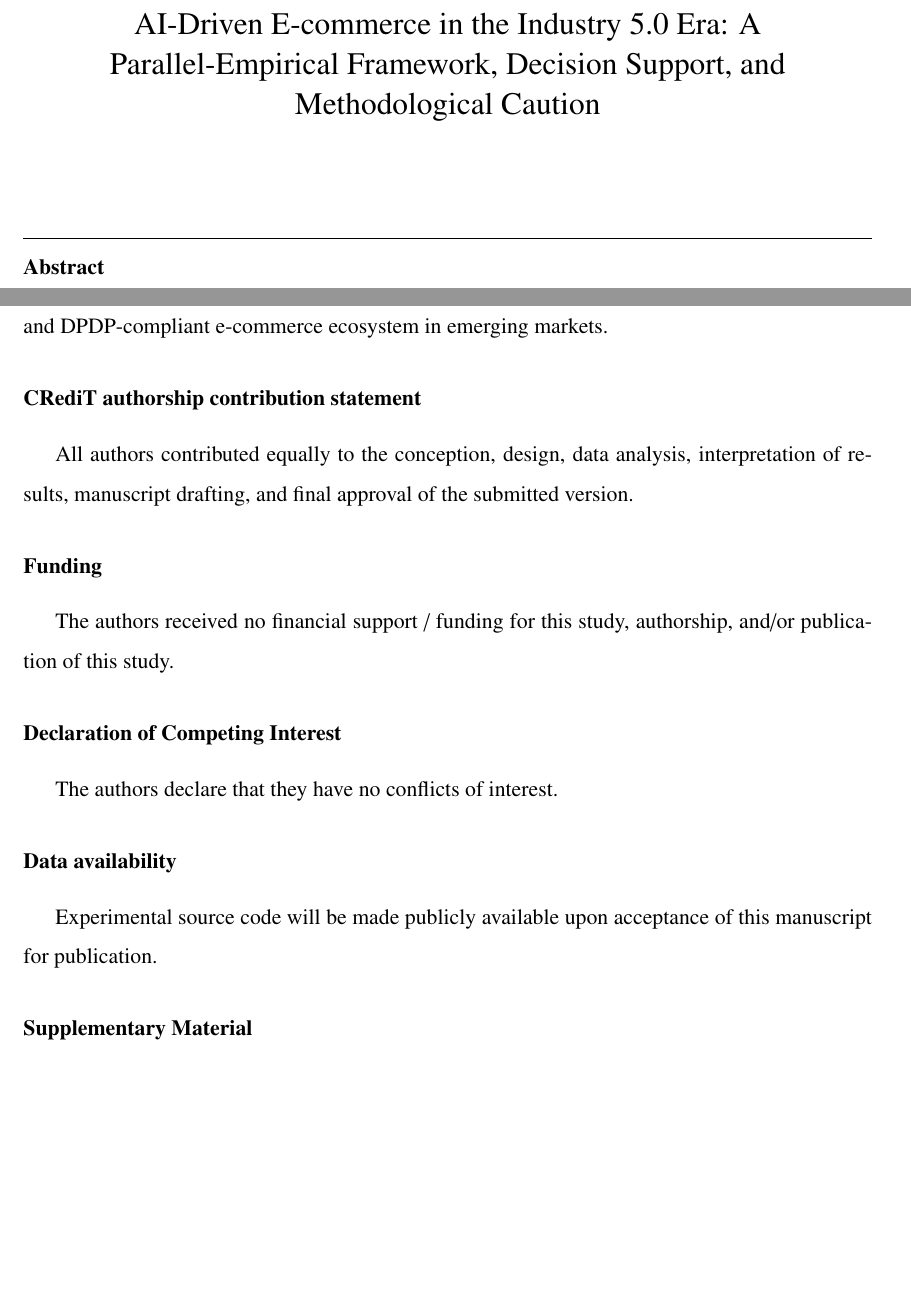
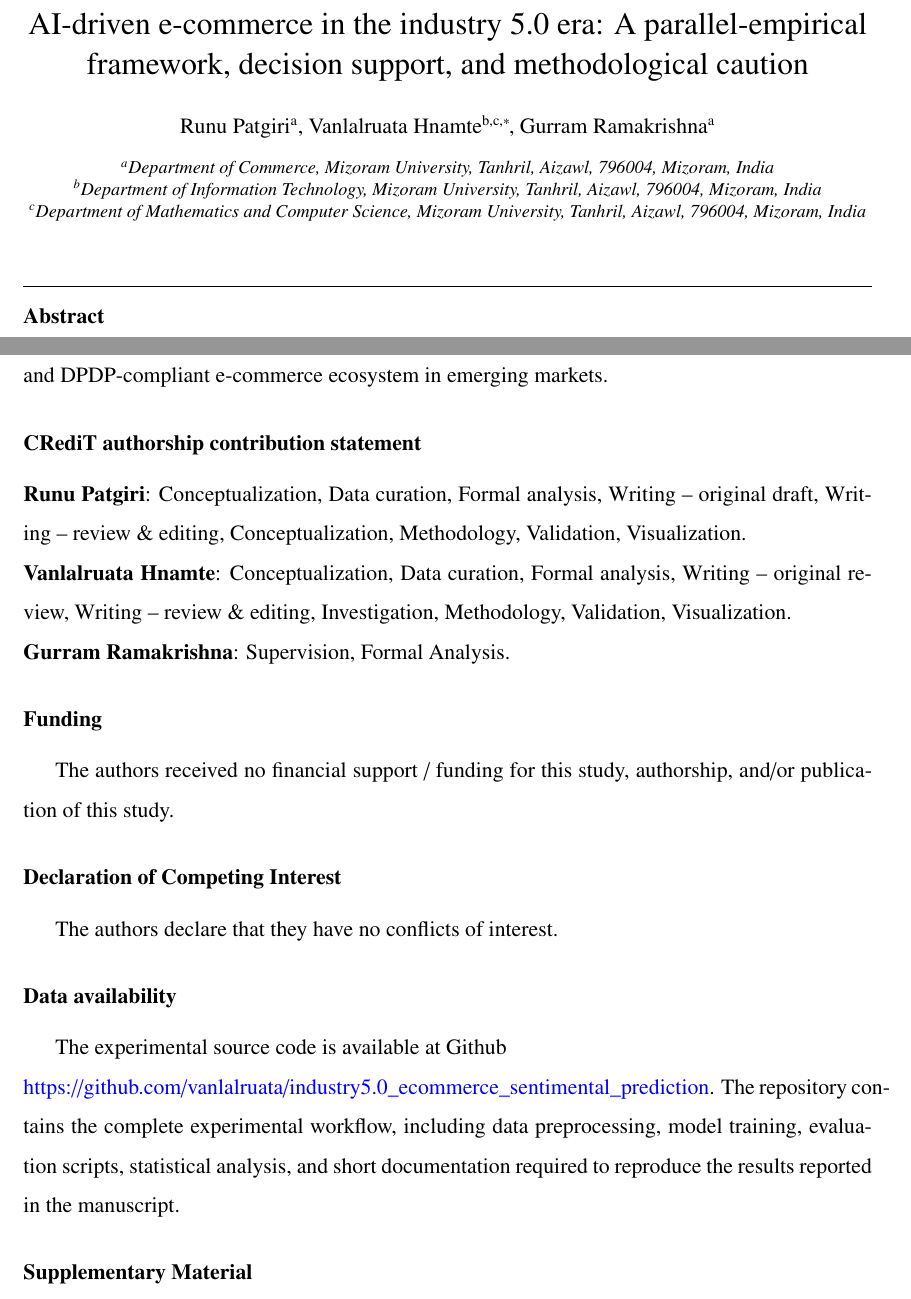
Before and after one commit to vanlalruata/AI-Driven-E-commerce-in-the-Industry-5.0-Era, a LaTeX paper (manuscript/main.tex): two parts of pages 1 and 52 of 58, joined at a grey line, cut at the place of the change, the shorter picture padded with empty space. Compiled offline with pdfLaTeX.

Commit message:
Data Availability Statement Updated

```diff
--- a/manuscript/main.tex
+++ b/manuscript/main.tex
@@ -69,64 +69,40 @@
 \begin{frontmatter}
 
 %% Title, authors and addresses
+\title{{AI}-driven e-commerce in the industry 5.0 era: A parallel-empirical framework, decision support, and methodological caution}
 
-%% use the tnoteref command within \title for footnotes;
-%% use the tnotetext command for theassociated footnote;
-%% use the fnref command within \author or \affiliation for footnotes;
-%% use the fntext command for theassociated footnote;
-%% use the corref command within \author for corresponding author footnotes;
-%% use the cortext command for theassociated footnote;
-%% use the ead command for the email address,
-%% and the form \ead[url] for the home page:
-%% \title{Title\tnoteref{label1}}
-%% \tnotetext[label1]{}
-%% \author{Name\corref{cor1}\fnref{label2}}
-%% \ead{email address}
-%% \ead[url]{home page}
-%% \fntext[label2]{}
-%% \cortext[cor1]{}
-%% \affiliation{organization={},
-%%             addressline={},
-%%             city={},
-%%             postcode={},
-%%             state={},
-%%             country={}}
-%% \fntext[label3]{}
+\author[inst1]{Runu Patgiri} %% Author name
+\ead{mzu240005429@mzu.edu.in}
 
-\title{AI-Driven E-commerce in the Industry 5.0 Era: A Parallel-Empirical Framework, Decision Support, and Methodological Caution}
+\author[inst2,inst3]{Vanlalruata Hnamte\corref{cor1}}
+\ead{vanlalruatahnamte@mzu.edu.in}
 
-% \author[inst1]{Runu Patgiri} %% Author name
-% \ead{mzu240005429@mzu.edu.in}
+\author[inst1]{Gurram Ramakrishna}
+\ead{mzut258@mzu.edu.in}
 
-% \author[inst2,inst3]{Vanlalruata Hnamte\corref{cor1}}
-% \ead{vanlalruatahnamte@mzu.edu.in}
+%% Author affiliation
+\affiliation[inst1]{organization={Department of Commerce, Mizoram University},%Department and Organization
+            addressline={Tanhril},
+            city={Aizawl},
+            postcode={796004},
+            state={Mizoram},
+            country={India}}
 
-% \author[inst1]{Gurram Ramakrishna}
-% \ead{mzut258@mzu.edu.in}
+\affiliation[inst2]{organization={Department of Information Technology, Mizoram University},
+            addressline={Tanhril},
+            city={Aizawl},
+            postcode={796004},
+            state={Mizoram},
+            country={India}}
 
-% %% Author affiliation
-% \affiliation[inst1]{organization={Department of Commerce, Mizoram University},%Department and Organization
-%             addressline={Tanhril},
-%             city={Aizawl},
-%             postcode={796004},
-%             state={Mizoram},
-%             country={India}}
+\affiliation[inst3]{organization={Department of Mathematics and Computer Science, Mizoram University},
+            addressline={Tanhril},
+            city={Aizawl},
+            postcode={796004},
+            state={Mizoram},
+            country={India}}
 
-% \affiliation[inst2]{organization={Department of Information Technology, Mizoram University},
-%             addressline={Tanhril},
-%             city={Aizawl},
-%             postcode={796004},
-%             state={Mizoram},
-%             country={India}}
-
-% \affiliation[inst3]{organization={Department of Mathematics and Computer Science, Mizoram University},
-%             addressline={Tanhril},
-%             city={Aizawl},
-%             postcode={796004},
-%             state={Mizoram},
-%             country={India}}
-
-% \cortext[cor1]{Corresponding author.}
+\cortext[cor1]{Corresponding author.}
 
 %% Abstract
 \begin{abstract}
@@ -847,13 +823,11 @@ Future research should address these limitations by validating the proposed fram
 
 
 \section*{CRediT authorship contribution statement}
-All authors contributed equally to the conception, design, data analysis, interpretation of results, manuscript drafting, and final approval of the submitted version.
+\noindent \textbf{Runu Patgiri}: Conceptualization, Data curation, Formal analysis, Writing – original draft, Writing – review \& editing, Conceptualization, Methodology, Validation, Visualization.
 
-% \textbf{Runu Patgiri}: Conceptualization, Data curation, Formal analysis, Writing – original draft, Writing – review & editing, Conceptualization, Methodology, Validation, Visualization.
+\noindent \textbf{Vanlalruata Hnamte}: Conceptualization, Data curation, Formal analysis, Writing – original review, Writing – review \& editing, Investigation,  Methodology,  Validation, Visualization.
 
-% \textbf{Vanlalruata Hnamte}: Conceptualization, Data curation, Formal analysis, Writing – original review, Writing – review & editing, Investigation,  Methodology,  Validation, Visualization.
-
-% \textbf{Gurram Ramakrishna}: Supervision, Formal Analysis.
+\noindent \textbf{Gurram Ramakrishna}: Supervision, Formal Analysis.
 
 \section*{Funding} The authors received no financial support / funding for this study, authorship, and/or publication of this study.
 
@@ -861,8 +835,10 @@ All authors contributed equally to the conception, design, data analysis, interp
 The authors declare that they have no conflicts of interest.
 
 \section*{Data availability}
-% The experimental source code is available at \href{https://github.com/vanlalruata/industry5.0_ecommerce_sentimental_prediction}{https://github.com/vanlalruata/industry5.0\_ecommerce\_sentimental\_prediction}.
-Experimental source code will be made publicly available upon acceptance of this manuscript for publication.
+The experimental source code is available at Github\\ \href{https://github.com/vanlalruata/industry5.0_ecommerce_sentimental_prediction}{https://github.com/vanlalruata/industry5.0\_ecommerce\_sentimental\_prediction}. The repository contains the complete experimental workflow, including data preprocessing, model training, evaluation scripts, statistical analysis, and short documentation required to reproduce the results reported in the manuscript.
+
+
+
 
 \section*{Supplementary Material}
 Supplementary material associated with this article can be found in the online version of this document. It provides extended definitions, detailed algorithmic time complexity derivations, cross-validation metrics, and additional statistical tables.
```
Also changed, not shown: manuscript/supplementary.tex (+4 -4 lines), manuscript/main.tex (8 more changed lines).
